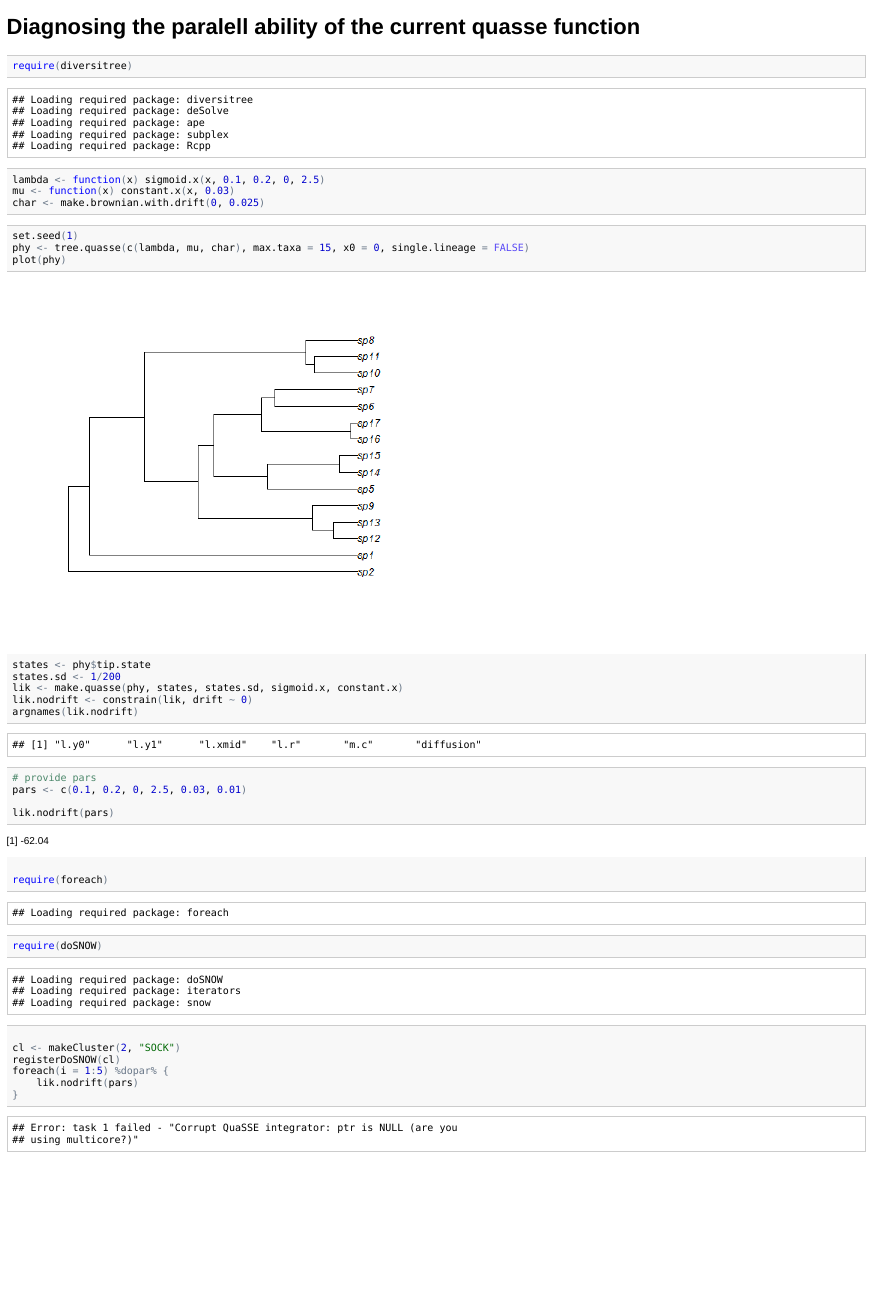
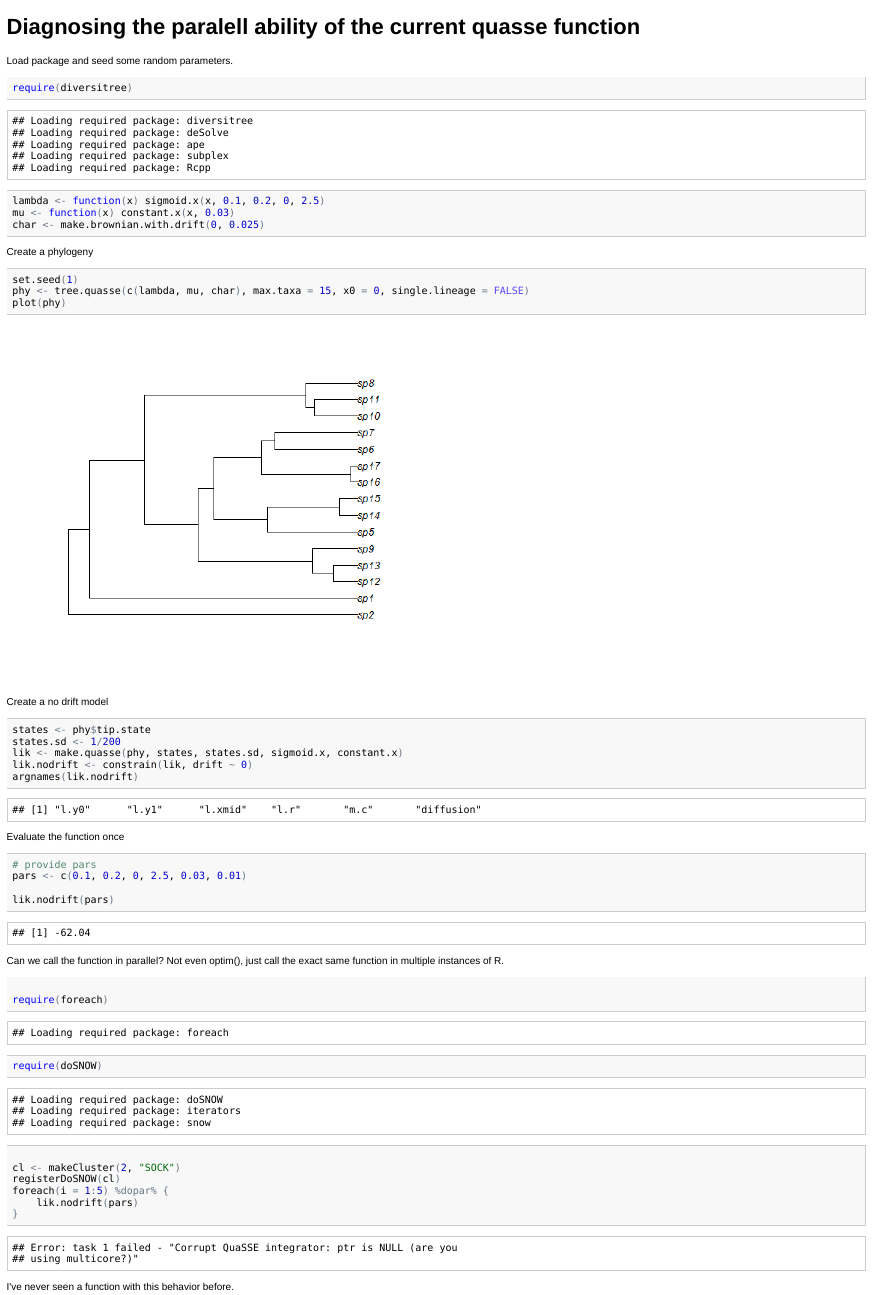
Before and after one commit to bw4sz/ParallelDiversitree, an R Markdown document (parallelfail.Rmd): the page in a window 1100 px wide, from its top. The pictures show the output file parallelfail.html that the author committed with the source, opened offline.

Commit message:
label pulls

````diff
--- a/parallelfail.Rmd
+++ b/parallelfail.Rmd
@@ -1,7 +1,7 @@
 Diagnosing the paralell ability of the current quasse function
 ========================================================
 
-
+Load package and seed some random parameters.
 ```{r}
 require(diversitree)
 lambda <- function(x) sigmoid.x(x, 0.1, 0.2, 0, 2.5)
@@ -9,6 +9,7 @@ mu <- function(x) constant.x(x, 0.03)
 char <- make.brownian.with.drift(0, 0.025)
 ```
 
+Create a phylogeny
 
 ```{r fig.width=7, fig.height=6}
 set.seed(1)
@@ -17,6 +18,7 @@ single.lineage=FALSE)
 plot(phy)
 ```
 
+Create a no drift model
 
 ```{r}
 states <- phy$tip.state
@@ -26,12 +28,17 @@ lik.nodrift <- constrain(lik, drift ~ 0)
 argnames(lik.nodrift)
 ```
 
-
-```{r,results='asis'}
+Evaluate the function once
+```{r}
 #provide pars
 pars <- c(.1, .2, 0, 2.5, .03, .01)
 
 lik.nodrift(pars)
+```
+
+Can we call the function in parallel? Not even optim(), just call the exact same function in multiple instances of R.
+
+```{r,results='asis'}
 
 require(foreach)
 require(doSNOW)
@@ -42,3 +49,5 @@ foreach(i=1:5) %dopar%{
   lik.nodrift(pars)
 }
 ```
+
+I've never seen a function with this behavior before.
````
Also changed, not shown: figure/unnamed-chunk-2.png (added), figure/unnamed-chunk-3.png (added), parallelfail.html, parallelfail.md.
